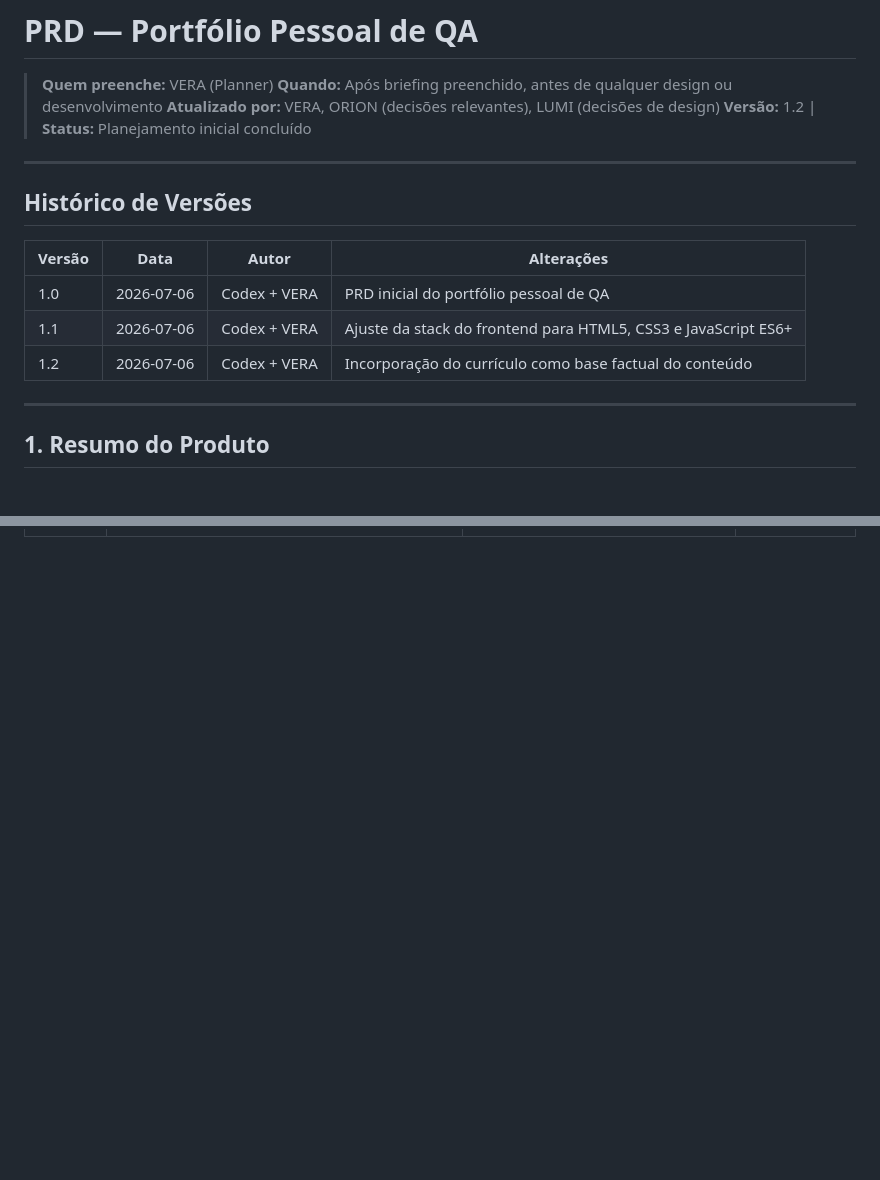
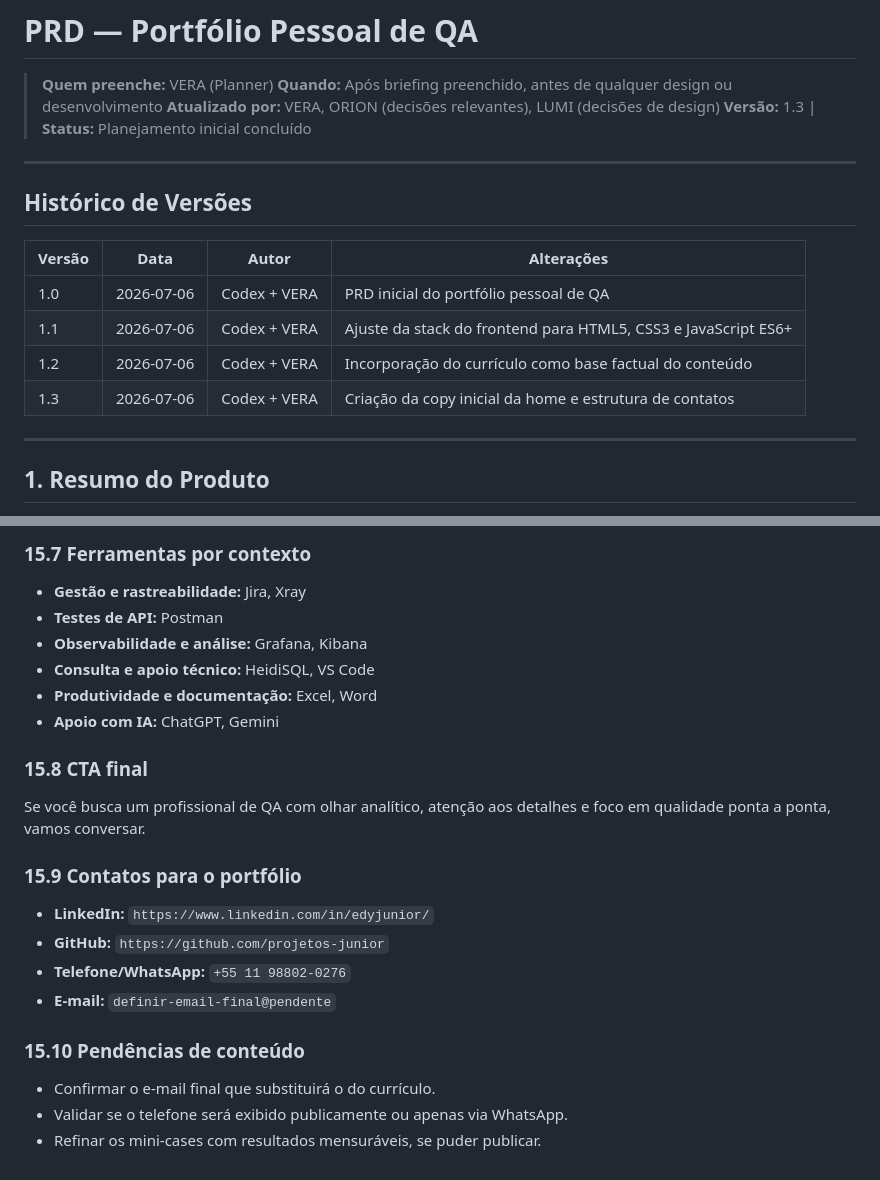
Before and after one commit to projetos-junior/portfolio, a Markdown page: docs/PRD.md, 2 parts joined by grey strips. GitHub-like rendering; blank space fills up the shorter version.

```diff
--- a/docs/PRD.md
+++ b/docs/PRD.md
@@ -3,7 +3,7 @@
 > **Quem preenche:** VERA (Planner)
 > **Quando:** Após briefing preenchido, antes de qualquer design ou desenvolvimento
 > **Atualizado por:** VERA, ORION (decisões relevantes), LUMI (decisões de design)
-> **Versão:** 1.2 | **Status:** Planejamento inicial concluído
+> **Versão:** 1.3 | **Status:** Planejamento inicial concluído
 
 ---
 
@@ -14,6 +14,7 @@
 | 1.0 | 2026-07-06 | Codex + VERA | PRD inicial do portfólio pessoal de QA |
 | 1.1 | 2026-07-06 | Codex + VERA | Ajuste da stack do frontend para HTML5, CSS3 e JavaScript ES6+ |
 | 1.2 | 2026-07-06 | Codex + VERA | Incorporação do currículo como base factual do conteúdo |
+| 1.3 | 2026-07-06 | Codex + VERA | Criação da copy inicial da home e estrutura de contatos |
 
 ---
 
@@ -286,0 +336,21 @@ Futuro
+### 15.7 Ferramentas por contexto
+- **Gestão e rastreabilidade:** Jira, Xray
+- **Testes de API:** Postman
+- **Observabilidade e análise:** Grafana, Kibana
+- **Consulta e apoio técnico:** HeidiSQL, VS Code
+- **Produtividade e documentação:** Excel, Word
+- **Apoio com IA:** ChatGPT, Gemini
+
+### 15.8 CTA final
+Se você busca um profissional de QA com olhar analítico, atenção aos detalhes e foco em qualidade ponta a ponta, vamos conversar.
+
+### 15.9 Contatos para o portfólio
+- **LinkedIn:** `https://www.linkedin.com/in/edyjunior/`
+- **GitHub:** `https://github.com/projetos-junior`
+- **Telefone/WhatsApp:** `+55 11 98802-0276`
+- **E-mail:** `definir-email-final@pendente`
+
+### 15.10 Pendências de conteúdo
+- Confirmar o e-mail final que substituirá o do currículo.
+- Validar se o telefone será exibido publicamente ou apenas via WhatsApp.
+- Refinar os mini-cases com resultados mensuráveis, se puder publicar.
```
Also changed, not shown: other parts of docs/PRD.md (+48 -0 lines), docs/andamento.md (+6 -4 lines), docs/sprint-atual.md (+4 -1 lines).
